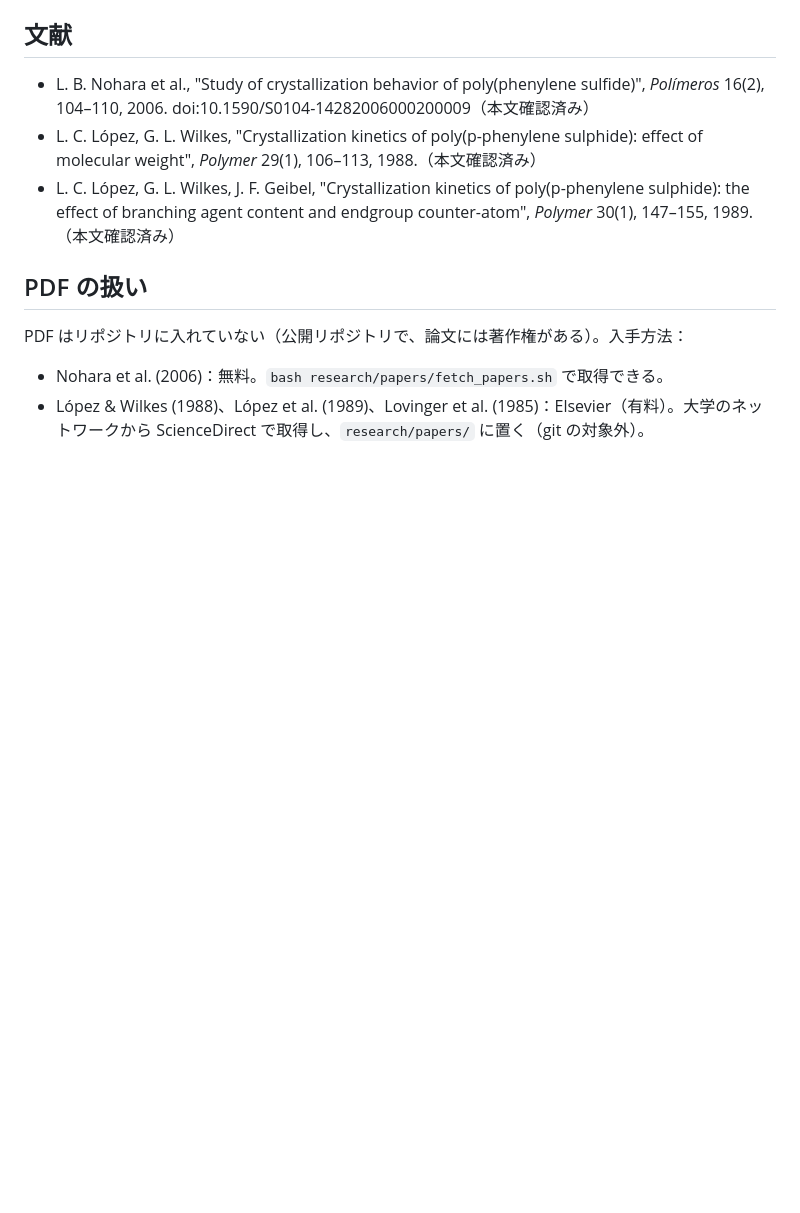
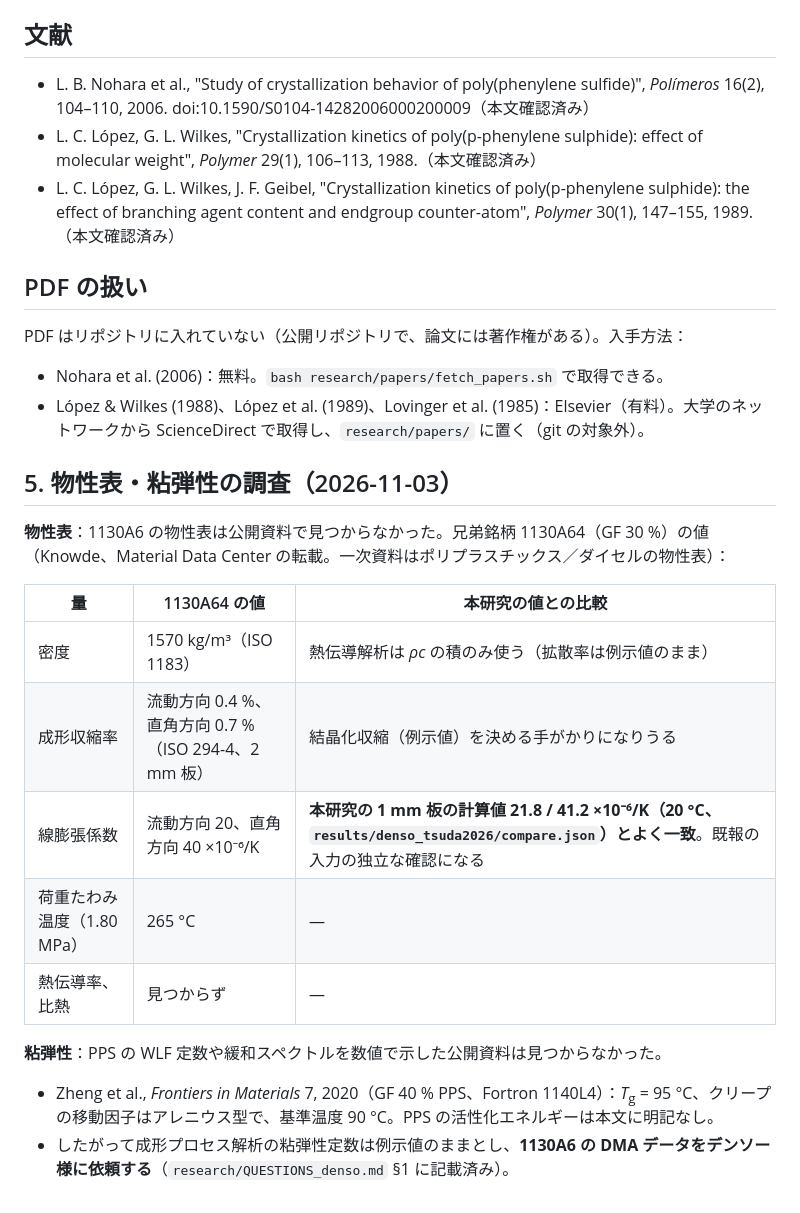
Before and after one commit to keisuke58/wccm2026-cfrp-gnn, a Markdown page: research/MEMO_pps_crystallization_constants.md, the part around the change. Rendered like a GitHub page; blank space fills up the shorter version.

Commit message:
PPS memo: 1130A64 datasheet values (CTE 20/40 matches the computed 1 mm plate 21.8/41.2), no public PPS viscoelastic constants found
Co-Authored-By: Claude Opus 5.5 <noreply@anthropic.com>
Claude-Session: https://claude.ai/code/session_01VgNETZNyNdxs7fPiUiXfyS

```diff
--- a/research/MEMO_pps_crystallization_constants.md
+++ b/research/MEMO_pps_crystallization_constants.md
@@ -119,3 +119,19 @@ A. J. Lovinger, D. D. Davis, F. J. Padden Jr., *Polymer* 26(11), 1595–1604, 19
 PDF はリポジトリに入れていない（公開リポジトリで、論文には著作権がある）。入手方法：
 - Nohara et al. (2006)：無料。`bash research/papers/fetch_papers.sh` で取得できる。
 - López & Wilkes (1988)、López et al. (1989)、Lovinger et al. (1985)：Elsevier（有料）。大学のネットワークから ScienceDirect で取得し、`research/papers/` に置く（git の対象外）。
+
+## 5. 物性表・粘弾性の調査（2026-11-03）
+
+**物性表**：1130A6 の物性表は公開資料で見つからなかった。兄弟銘柄 1130A64（GF 30 %）の値（Knowde、Material Data Center の転載。一次資料はポリプラスチックス／ダイセルの物性表）：
+
+| 量 | 1130A64 の値 | 本研究の値との比較 |
+|---|---|---|
+| 密度 | 1570 kg/m³（ISO 1183） | 熱伝導解析は *ρc* の積のみ使う（拡散率は例示値のまま） |
+| 成形収縮率 | 流動方向 0.4 %、直角方向 0.7 %（ISO 294-4、2 mm 板） | 結晶化収縮（例示値）を決める手がかりになりうる |
+| 線膨張係数 | 流動方向 20、直角方向 40 ×10⁻⁶/K | **本研究の 1 mm 板の計算値 21.8 / 41.2 ×10⁻⁶/K（20 °C、`results/denso_tsuda2026/compare.json`）とよく一致**。既報の入力の独立な確認になる |
+| 荷重たわみ温度（1.80 MPa） | 265 °C | — |
+| 熱伝導率、比熱 | 見つからず | — |
+
+**粘弾性**：PPS の WLF 定数や緩和スペクトルを数値で示した公開資料は見つからなかった。
+- Zheng et al., *Frontiers in Materials* 7, 2020（GF 40 % PPS、Fortron 1140L4）：*T*<sub>g</sub> = 95 °C、クリープの移動因子はアレニウス型で、基準温度 90 °C。PPS の活性化エネルギーは本文に明記なし。
+- したがって成形プロセス解析の粘弾性定数は例示値のままとし、**1130A6 の DMA データをデンソー様に依頼する**（`research/QUESTIONS_denso.md` §1 に記載済み）。
```
